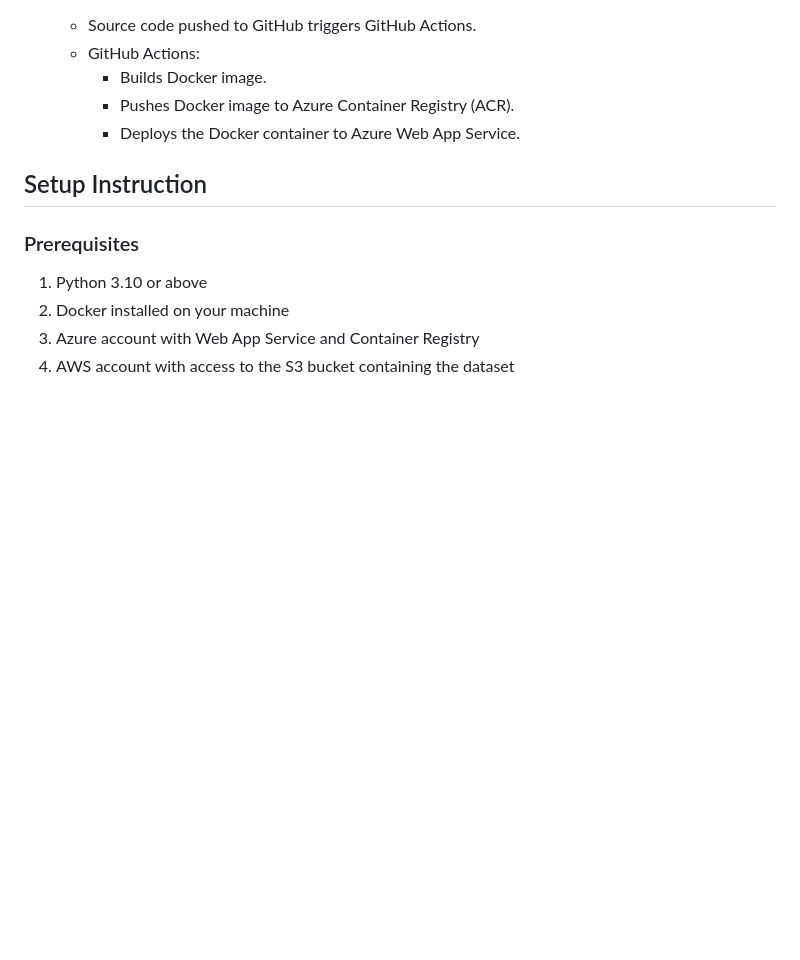
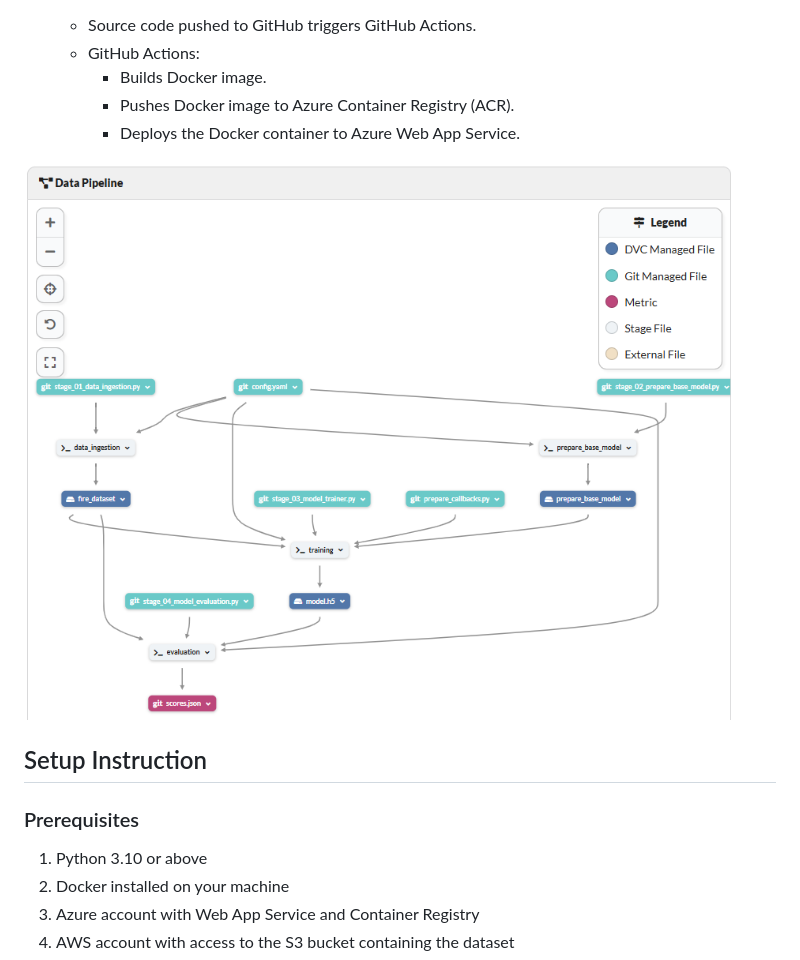
Before and after one commit to OlumideOlumayegun/fire-image-classification, a Markdown page: README.md, the part around the change printed below. Rendered like a GitHub page; pictures changed too: data_pipeline.png (added); blank space fills up the shorter version.

Commit message:
readme.md completed

```diff
--- a/README.md
+++ b/README.md
@@ -115,6 +115,8 @@ To optimize storage and retrieval, the dataset was compressed and uploaded to an
      - Pushes Docker image to Azure Container Registry (ACR).
      - Deploys the Docker container to Azure Web App Service.
 
+![data pipeline](data_pipeline.png)
+
 ## Setup Instruction
 
 ### Prerequisites
```
Also changed, not shown: other parts of README.md (+1 -1 lines).
